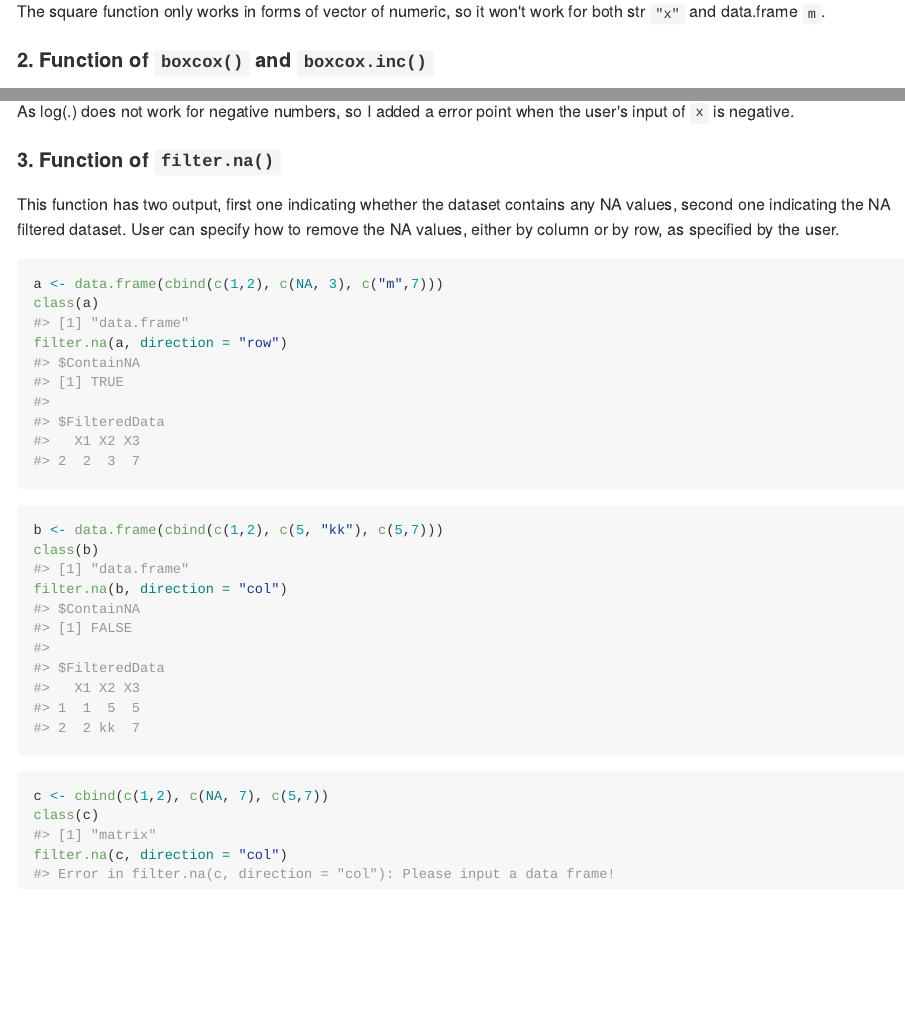
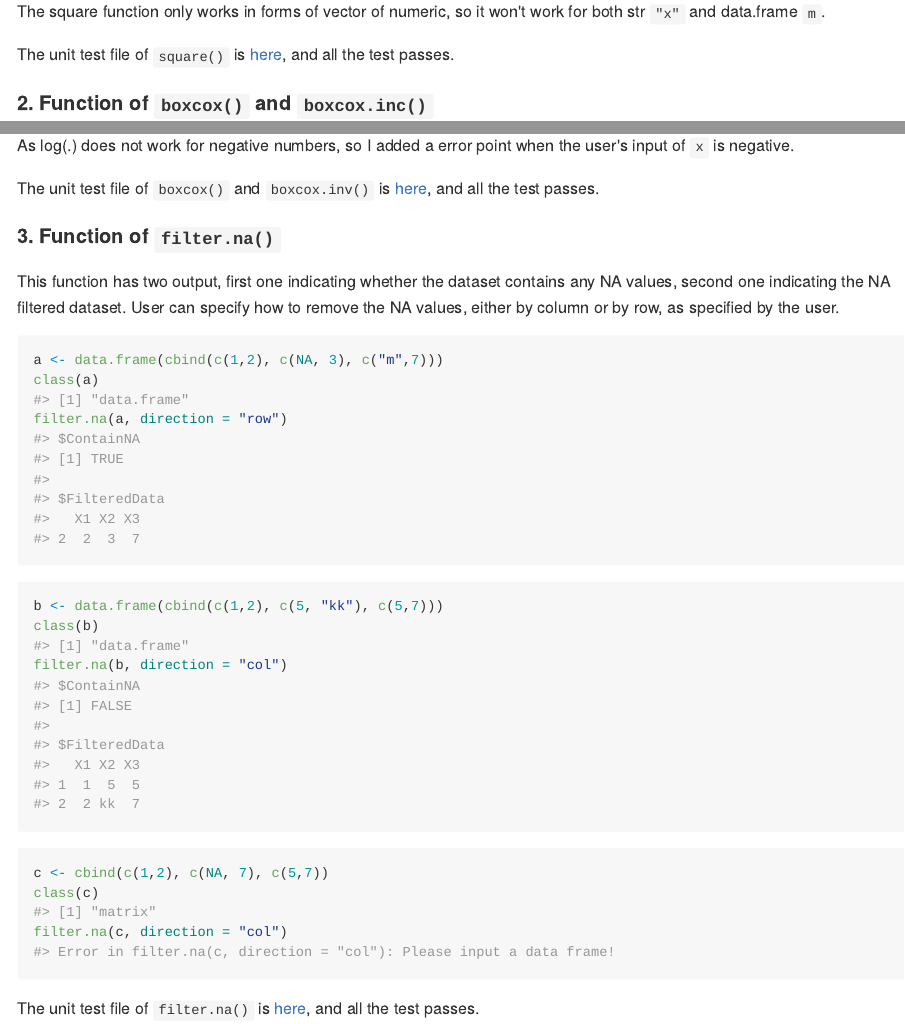
Before and after one commit to zxkathy/powers, an R Markdown document (README.Rmd): the page in a window 1100 px wide, from 1050 px down, and a second part further down, joined at a grey line. The pictures show the output file README.md that the author committed with the source, drawn offline in the style of GitHub; long lines of code are wrapped.

Commit message:
fix bugs

````diff
--- a/README.Rmd
+++ b/README.Rmd
@@ -52,6 +52,9 @@ square(m)
 ```
 The square function only works in forms of vector of numeric, so it won't work for both str `"x"` and data.frame `m`.
 
+The unit test file of `square()` is [here](https://github.com/zxkathy/powers/blob/master/tests/testthat/test_square.R), and all the test passes.
+
+
 ####2. Function of `boxcox()` and `boxcox.inc()`
 ```{r}
 boxcox(2, lambda = 3)
@@ -72,6 +75,8 @@ boxcox(-1, 0)
 ```
 
 As log(.) does not work for negative numbers, so I added a error point when the user's input of `x` is negative.
+
+The unit test file of `boxcox()` and `boxcox.inv()` is [here](https://github.com/zxkathy/powers/blob/master/tests/testthat/test_boxcox.R), and all the test passes.
 
 ####3. Function of `filter.na()`
 
@@ -94,3 +99,5 @@ c <- cbind(c(1,2), c(NA, 7), c(5,7))
 class(c)
 filter.na(c, direction = "col")
 ```
+
+The unit test file of `filter.na()` is [here](https://github.com/zxkathy/powers/blob/master/tests/testthat/test_filterna.R), and all the test passes.
````
Also changed, not shown: R/boxcox.R (+1 -1 lines), README.md.
